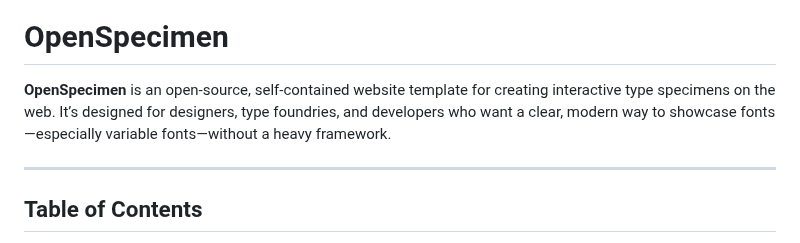
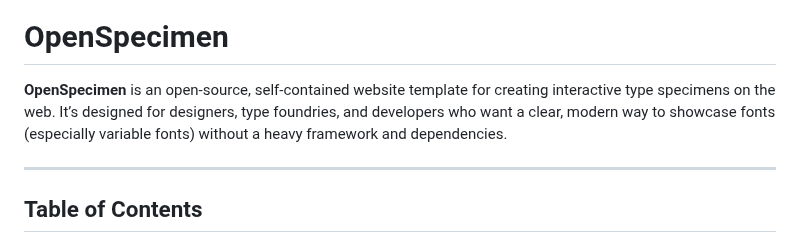
Before and after one commit to h-msc/OpenSpecimen, a Markdown page: README.md, the part around the change. GitHub-like rendering.

```diff
--- a/README.md
+++ b/README.md
@@ -9,7 +9,7 @@
 
 # OpenSpecimen
 
-**OpenSpecimen** is an open-source, self-contained website template for creating interactive type specimens on the web. It’s designed for designers, type foundries, and developers who want a clear, modern way to showcase fonts—especially variable fonts—without a heavy framework.
+**OpenSpecimen** is an open-source, self-contained website template for creating interactive type specimens on the web. It’s designed for designers, type foundries, and developers who want a clear, modern way to showcase fonts (especially variable fonts) without a heavy framework and dependencies.
 
 ---
 
```
